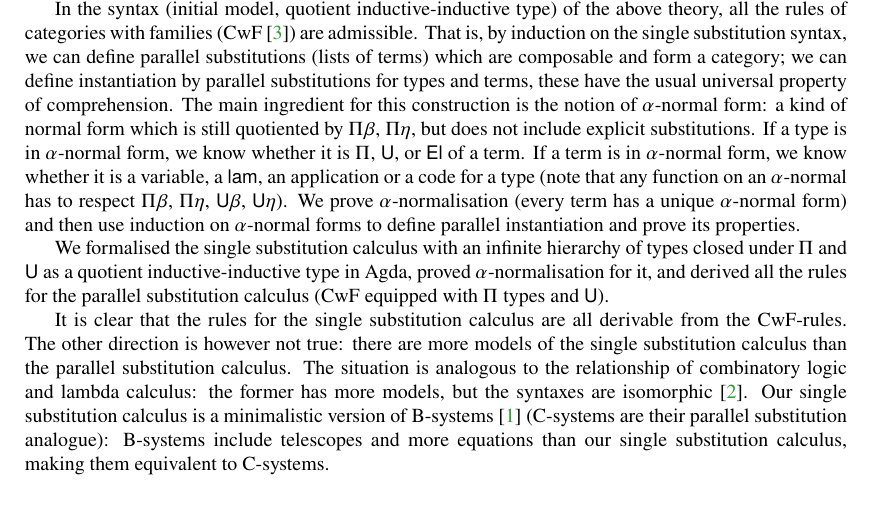
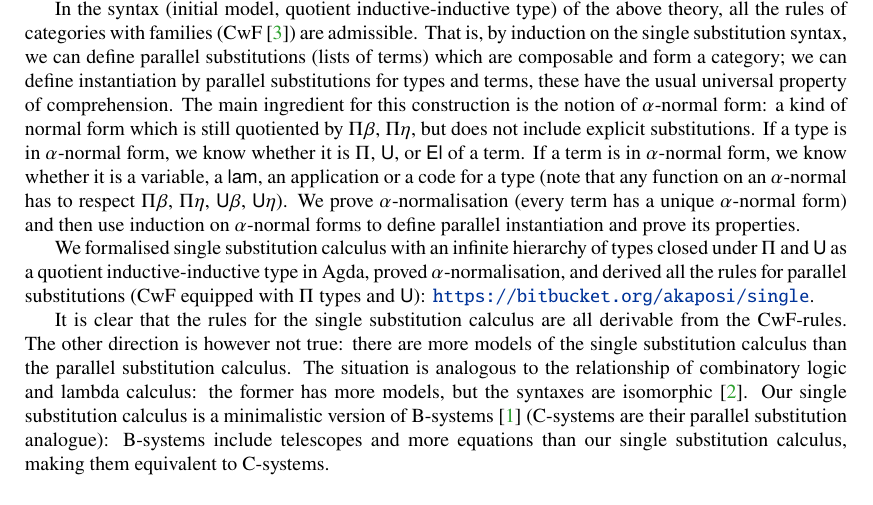
Before and after one commit to szumixie/single-subst, a LaTeX paper (types_2024/abstract.tex): part of page 2 of 3, cut so that both start at the same text. Compiled offline with pdfLaTeX.

Commit message:
finalise abstract

```diff
--- a/types_2024/abstract.tex
+++ b/types_2024/abstract.tex
@@ -226,11 +226,11 @@ $\alpha$-normalisation (every term has a unique $\alpha$-normal form)
 and then use induction on $\alpha$-normal forms to define parallel
 instantiation and prove its properties.
 
-We formalised the single substitution calculus with an infinite
-hierarchy of types closed under $\Pi$ and $\U$ as a quotient
-inductive-inductive type in Agda, proved $\alpha$-normalisation for
-it, and derived all the rules for the parallel substitution calculus
-(CwF equipped with $\Pi$ types and $\U$).
+We formalised single substitution calculus with an infinite hierarchy
+of types closed under $\Pi$ and $\U$ as a quotient inductive-inductive
+type in Agda, proved $\alpha$-normalisation, and derived all the rules
+for parallel substitutions (CwF equipped with $\Pi$ types and $\U$):
+\url{https://bitbucket.org/akaposi/single}.
 
 It is clear that the rules for the single substitution calculus are
 all derivable from the CwF-rules. The other direction is however not
```
